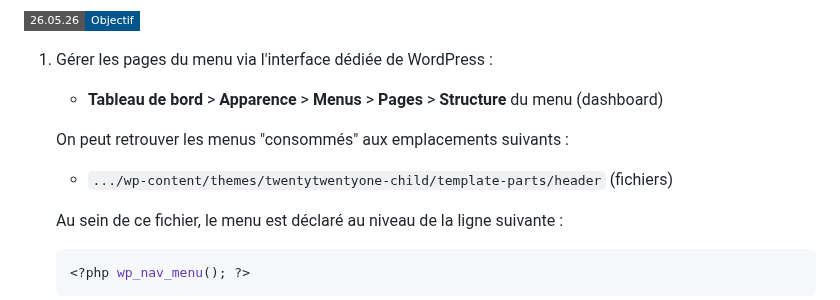
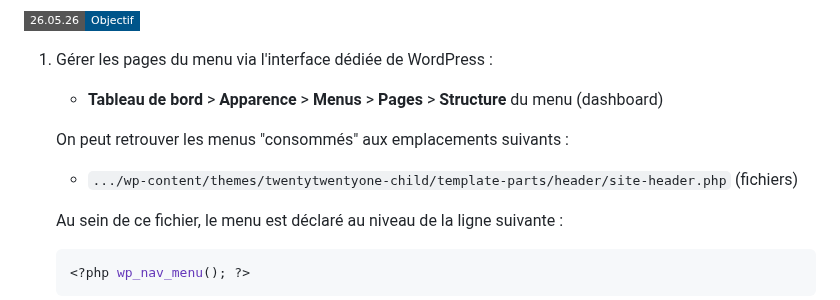
Before and after one commit to FlorianJourde/IUT-2-Wordpress-TD, a Markdown page: README.md, the part around the change. GitHub-like rendering; badges without logos.

Commit message:
readme: update

````diff
--- a/README.md
+++ b/README.md
@@ -431,7 +431,7 @@ Et voici un exemple de rendu de ces mêmes champs en front, suite à un ajusteme
     - **Tableau de bord** > **Apparence** > **Menus** > **Pages** > **Structure** du menu (dashboard)
 
     On peut retrouver les menus "consommés" aux emplacements suivants :
-    - `.../wp-content/themes/twentytwentyone-child/template-parts/header` (fichiers)
+    - `.../wp-content/themes/twentytwentyone-child/template-parts/header/site-header.php` (fichiers)
 
     Au sein de ce fichier, le menu est déclaré au niveau de la ligne suivante :
     ```php
````
